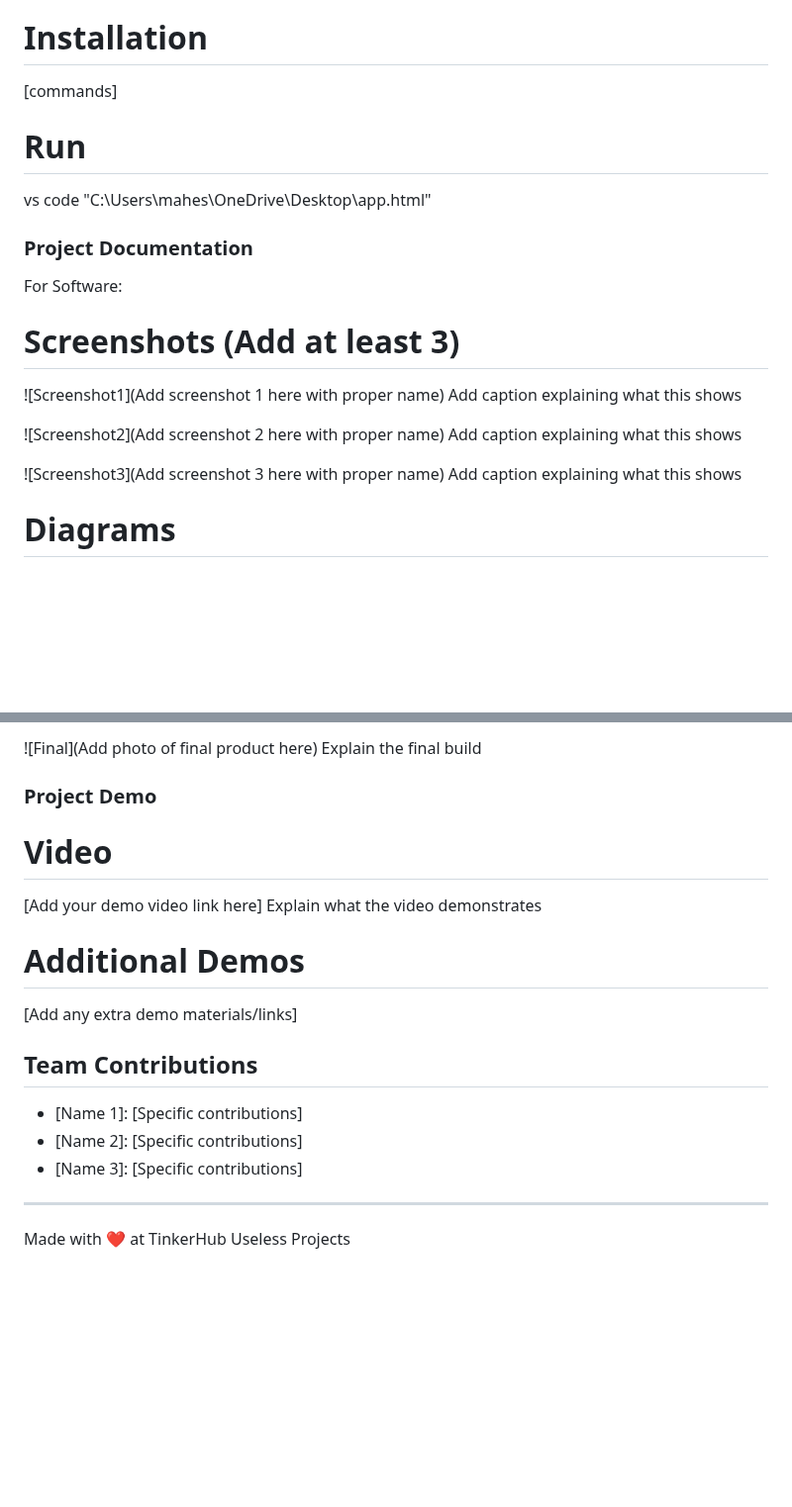
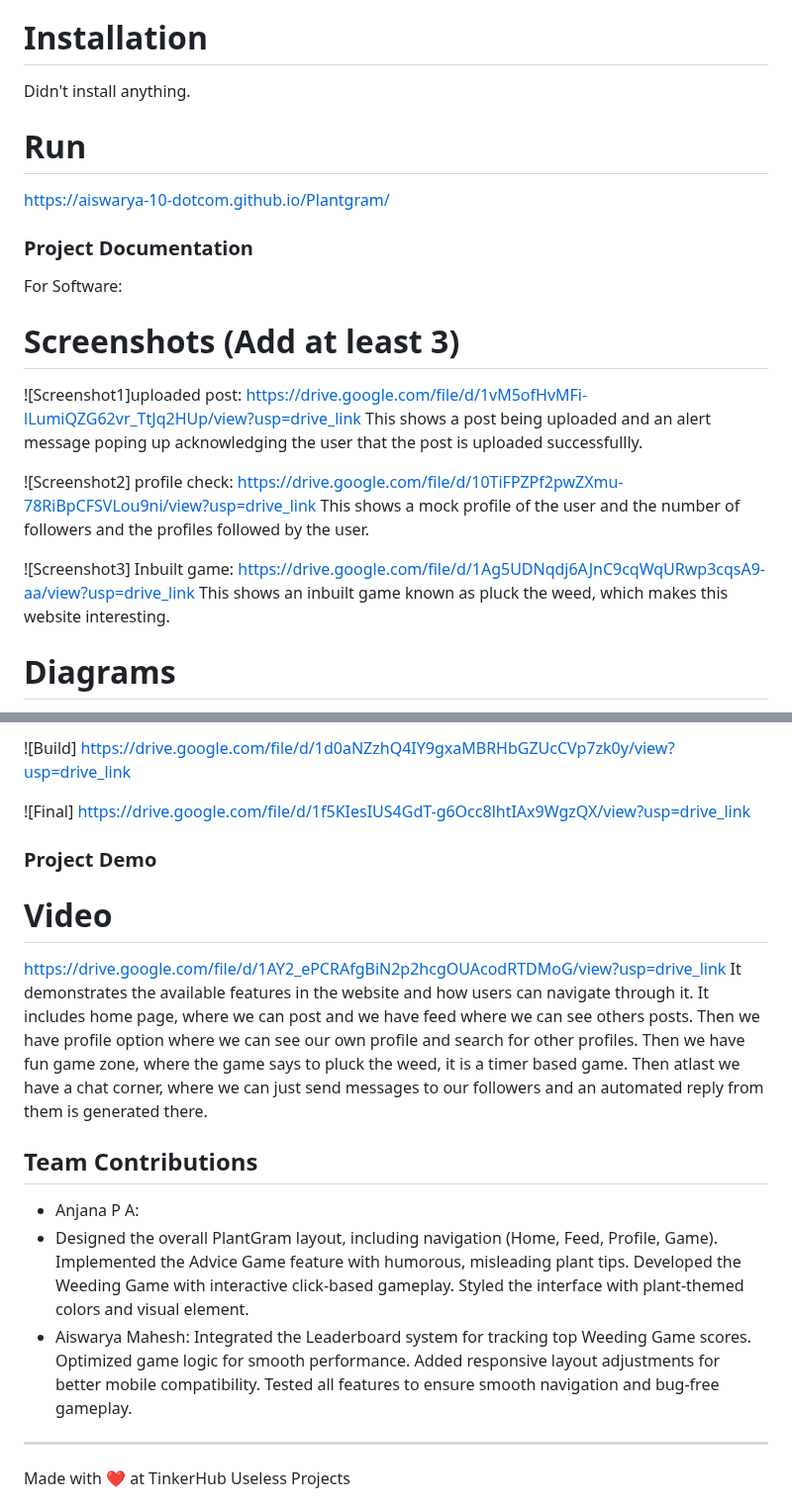
Before and after one commit to Aiswarya-10-dotcom/Plantgram, a Markdown page: README.md, 2 parts joined by grey strips. Shown at 99% size. Drawn GitHub-style; blank space fills up the shorter version.

```diff
--- a/README.md
+++ b/README.md
@@ -43,22 +43,22 @@ For Software:
 ### Implementation
 For Software:
 # Installation
-[commands]
+Didn't install anything.
 
 # Run
-vs code "C:\Users\mahes\OneDrive\Desktop\app.html"
+https://aiswarya-10-dotcom.github.io/Plantgram/
 
 ### Project Documentation
 For Software:
 
 # Screenshots (Add at least 3)
-![Screenshot1](Add screenshot 1 here with proper name)
-Add caption explaining what this shows
+![Screenshot1]uploaded post: https://drive.google.com/file/d/1vM5ofHvMFi-lLumiQZG62vr_TtJq2HUp/view?usp=drive_link
+This shows a post being uploaded and an alert message poping up acknowledging the user that the post is uploaded successfullly.
 
-![Screenshot2](Add screenshot 2 here with proper name)
-Add caption explaining what this shows
+![Screenshot2] profile check: https://drive.google.com/file/d/10TiFPZPf2pwZXmu-78RiBpCFSVLou9ni/view?usp=drive_link
+This shows a mock profile of the user and the number of followers and the profiles followed by the user.
 
-![Screenshot3](Add screenshot 3 here with proper name)
-Add caption explaining what this shows
+![Screenshot3] Inbuilt game: https://drive.google.com/file/d/1Ag5UDNqdj6AJnC9cqWqURwp3cqsA9-aa/view?usp=drive_link
+This shows an inbuilt game known as pluck the weed, which makes this website interesting.
 
 # Diagrams
@@ -83,19 +70,26 @@ Explain the build steps
 
-![Final](Add photo of final product here)
-Explain the final build
+![Build] https://drive.google.com/file/d/1d0aNZzhQ4IY9gxaMBRHbGZUcCVp7zk0y/view?usp=drive_link
+
+
+![Final] https://drive.google.com/file/d/1f5KIesIUS4GdT-g6Occ8lhtIAx9WgzQX/view?usp=drive_link
+
 
 ### Project Demo
 # Video
-[Add your demo video link here]
-Explain what the video demonstrates
-
-# Additional Demos
-[Add any extra demo materials/links]
+https://drive.google.com/file/d/1AY2_ePCRAfgBiN2p2hcgOUAcodRTDMoG/view?usp=drive_link
+It demonstrates the available features in the website and how users can navigate through it. It includes home page, where we can post and we have feed where we can see others posts. Then we have profile option where we can see our own profile and search for other profiles. Then we have fun game zone, where the game says to pluck the weed, it is a timer based game. Then atlast we have a chat corner, where we can just send messages to our followers and an automated reply from them is generated there.
 
 ## Team Contributions
-- [Name 1]: [Specific contributions]
-- [Name 2]: [Specific contributions]
-- [Name 3]: [Specific contributions]
+- Anjana P A:
+- Designed the overall PlantGram layout, including navigation (Home, Feed, Profile, Game).
+Implemented the Advice Game feature with humorous, misleading plant tips.
+Developed the Weeding Game with interactive click-based gameplay.
+Styled the interface with plant-themed colors and visual element.
+- Aiswarya Mahesh:
+Integrated the Leaderboard system for tracking top Weeding Game scores.
+Optimized game logic for smooth performance.
+Added responsive layout adjustments for better mobile compatibility.
+Tested all features to ensure smooth navigation and bug-free gameplay.
 
 ---
 Made with ❤ at TinkerHub Useless Projects
```
Also changed, not shown: other parts of README.md (+2 -15 lines).
